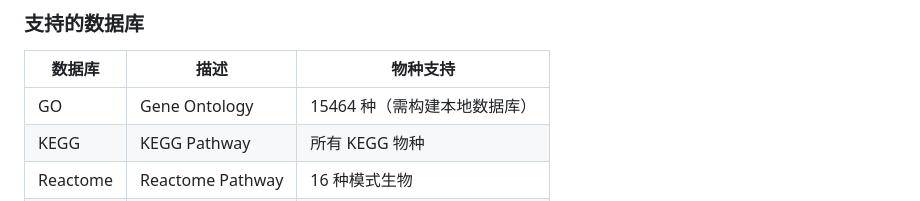
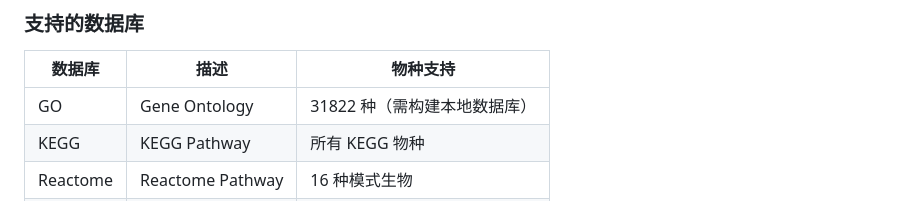
Before and after one commit to zhangducsu/AllEnricher-v2, a Markdown page: README.md, the part around the change. GitHub-like rendering.

Commit message:
docs: 更新GO支持物种数 15464 -> 31822

```diff
--- a/README.md
+++ b/README.md
@@ -49,7 +49,7 @@ AllEnricher v2.0 是 AllEnricher v1.0 的 Python 重构版本，保留了 v1 的
 
 | 数据库 | 描述 | 物种支持 |
 |---------|------|----------|
-| GO | Gene Ontology | 15464 种（需构建本地数据库） |
+| GO | Gene Ontology | 31822 种（需构建本地数据库） |
 | KEGG | KEGG Pathway | 所有 KEGG 物种 |
 | Reactome | Reactome Pathway | 16 种模式生物 |
 | DO | Disease Ontology | 人类 |
```
